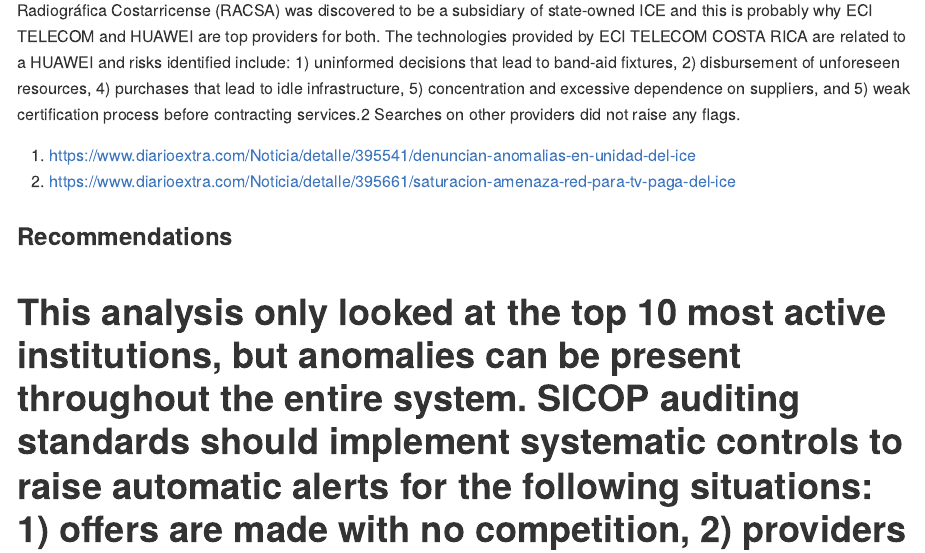
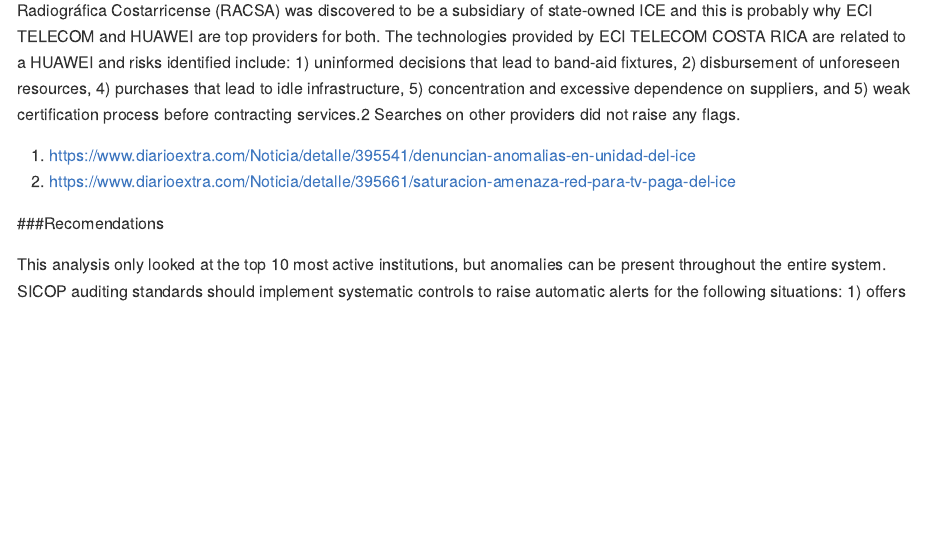
Before and after one commit to caresiri/Contraloria, an R Markdown document (README.Rmd): the page in a window 1100 px wide, from 6320 px down. The pictures show the output file README.md that the author committed with the source, drawn offline in the style of GitHub; long lines of code are wrapped.

Commit message:
readme 3

```diff
--- a/README.Rmd
+++ b/README.Rmd
@@ -134,9 +134,10 @@
 1. https://www.diarioextra.com/Noticia/detalle/395541/denuncian-anomalias-en-unidad-del-ice
 2. https://www.diarioextra.com/Noticia/detalle/395661/saturacion-amenaza-red-para-tv-paga-del-ice
 
-### Recommendations
+###Recomendations
 
 This analysis only looked at the top 10 most active institutions, but anomalies can be present throughout the entire system. SICOP auditing standards should implement systematic controls to raise automatic alerts for the following situations: 1) offers are made with no competition, 2) providers are entering the 90% success rate, and 3) amounts are larger than the category average. These alerts should initiate a revision protocol before contracting to ensure that the correct processes were followed. These alerts can be documented in additional columns with simple binary code. Additionally, in order to make working with this information more intuitive, the data dictionary should be formalized, standardized and complemented with a process flow of the activities for which data is collected. Definitions and nomenclature will be very importance to facilitate and promote usage of this data.
+
 =======
 ## Text-Mining
 
```
Also changed, not shown: README.md.
